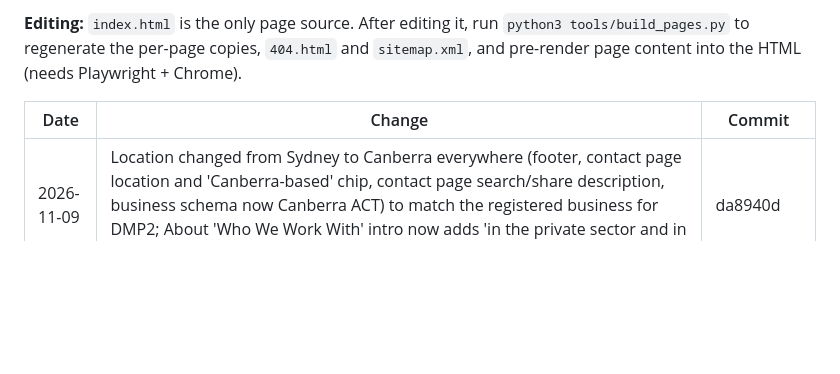
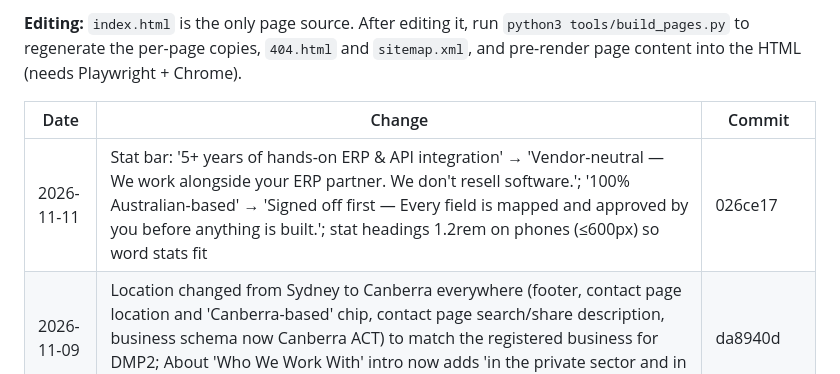
Before and after one commit to ajithmnx/misnoxsolutions, a Markdown page: CHANGELOG.md, the part around the change. GitHub-like rendering; blank space fills up the shorter version.

Commit message:
Changelog: 026ce17
Co-Authored-By: Claude Opus 5.5 <noreply@anthropic.com>
Claude-Session: https://claude.ai/code/session_01SD2i1jKFh1RiMuiTq8RKyF

```diff
--- a/CHANGELOG.md
+++ b/CHANGELOG.md
@@ -8,6 +8,7 @@ Every change to the live site is committed straight to `main` and logged here (n
 
 | Date | Change | Commit |
 |---|---|---|
+| 2026-11-11 | Stat bar: '5+ years of hands-on ERP & API integration' → 'Vendor-neutral — We work alongside your ERP partner. We don't resell software.'; '100% Australian-based' → 'Signed off first — Every field is mapped and approved by you before anything is built.'; stat headings 1.2rem on phones (≤600px) so word stats fit | 026ce17 |
 | 2026-11-09 | Location changed from Sydney to Canberra everywhere (footer, contact page location and 'Canberra-based' chip, contact page search/share description, business schema now Canberra ACT) to match the registered business for DMP2; About 'Who We Work With' intro now adds 'in the private sector and in federal and state government' | da8940d |
 | 2026-11-09 | Logo wordmark now reads "misnox solutions" — "solutions" drawn in the same stroke style, weight and colour as "misnox" (light + dark lockups); header logo sized 30/26/22/20px by screen width and nav padding tightened at 961–1100px so the menu and button still fit; footer logo scales to its column | 6b011c4 |
 | 2026-11-04 | Removed the Website Terms of Use page (route, /terms/ copy, footer link, sitemap entry, side-backdrop CSS); Privacy kept | 5d2c724 |
```
